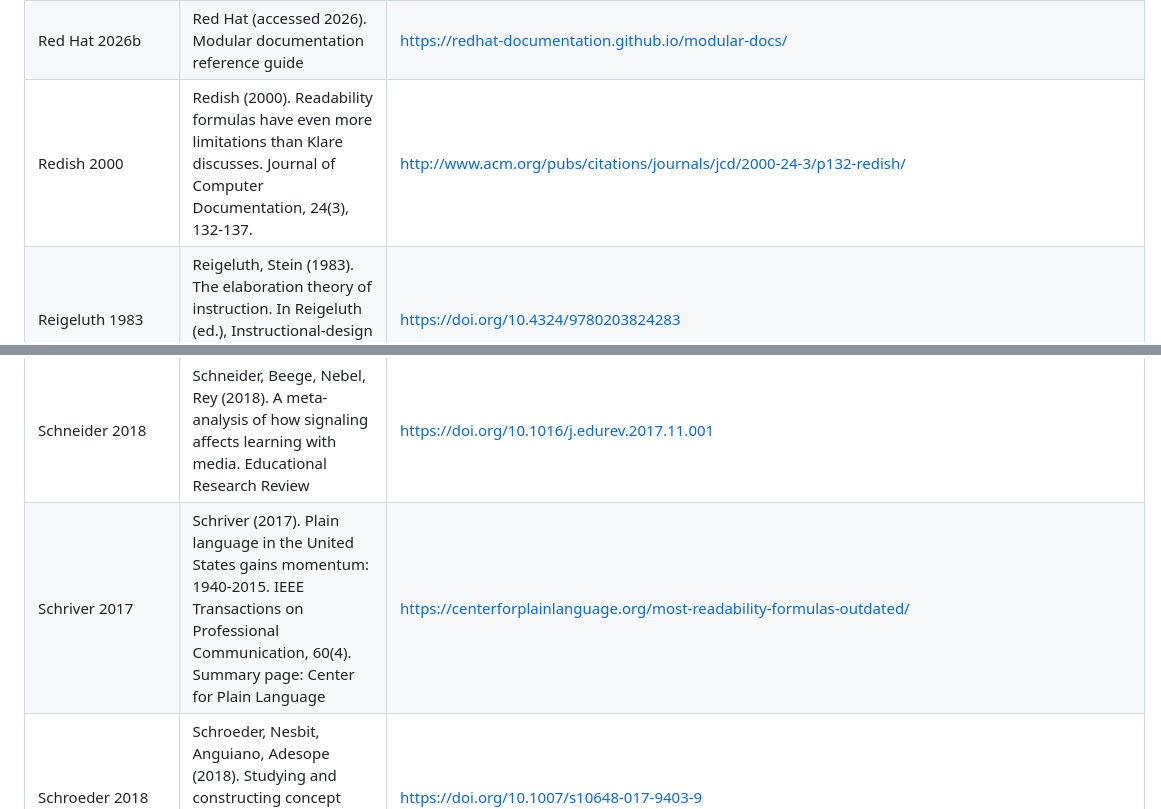
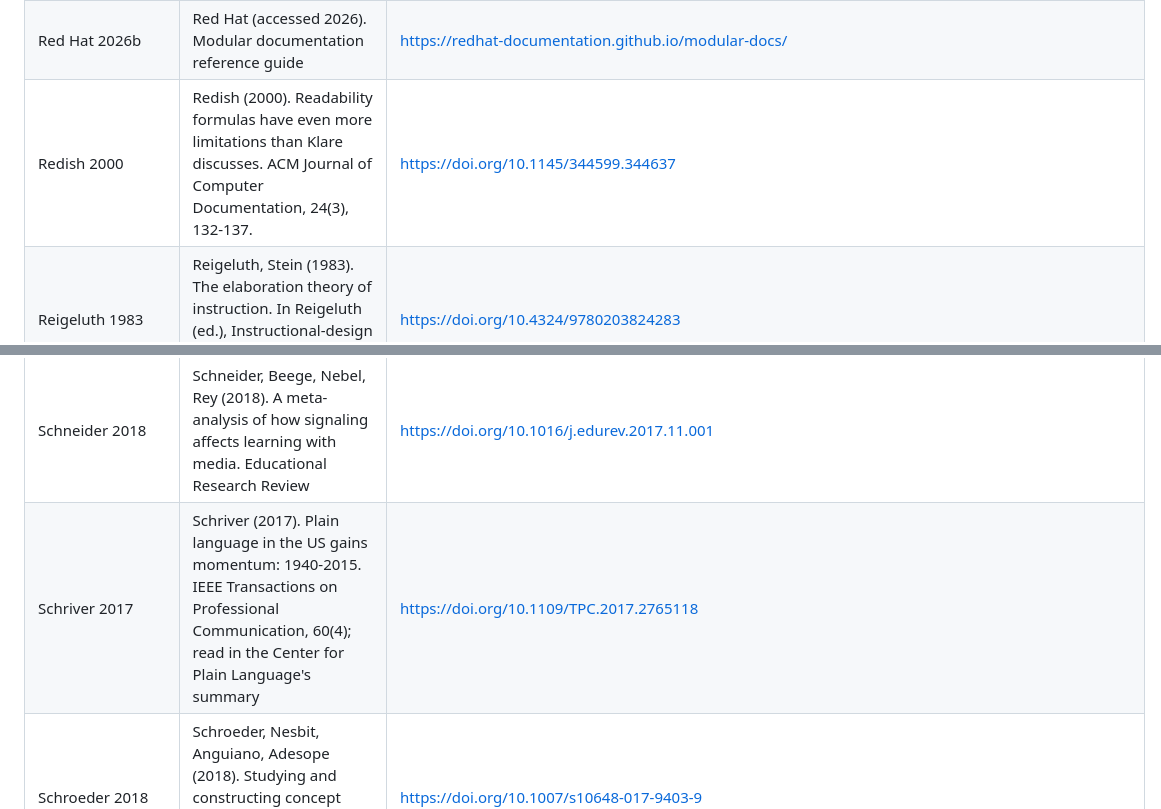
Before and after one commit to Tewf/reader-ergonomics, a Markdown page: evidence/bibliography.md, 2 parts joined by grey strips. GitHub-like rendering.

Commit message:
Link Redish 2000 and Schriver 2017 to their papers
Both entries pointed at a catalogue or summary page instead of the paper,
and Schriver's title was paraphrased, so a reader could not find either
by searching. Crossref gives both DOIs and Schriver's real title; the
summary Schriver was read through is still named.

```diff
--- a/evidence/bibliography.md
+++ b/evidence/bibliography.md
@@ -356,7 +356,7 @@ Every work cited anywhere in this repository, once. The text cites `Author Year`
 | Rayner 2016 | Rayner, Schotter, Masson, Potter, Treiman (2016). So much to read, so little time. Psychological Science in the Public Interest. | https://doi.org/10.1177/1529100615623267 |
 | Red Hat 2026a | Red Hat (accessed 2026). Red Hat supplementary style guide for product documentation | https://redhat-documentation.github.io/supplementary-style-guide/ |
 | Red Hat 2026b | Red Hat (accessed 2026). Modular documentation reference guide | https://redhat-documentation.github.io/modular-docs/ |
-| Redish 2000 | Redish (2000). Readability formulas have even more limitations than Klare discusses. Journal of Computer Documentation, 24(3), 132-137. | http://www.acm.org/pubs/citations/journals/jcd/2000-24-3/p132-redish/ |
+| Redish 2000 | Redish (2000). Readability formulas have even more limitations than Klare discusses. ACM Journal of Computer Documentation, 24(3), 132-137. | https://doi.org/10.1145/344599.344637 |
 | Reigeluth 1983 | Reigeluth, Stein (1983). The elaboration theory of instruction. In Reigeluth (ed.), Instructional-design theories and models. Erlbaum. | https://doi.org/10.4324/9780203824283 |
 | Reinhart 2025 | Reinhart, Markey, Laudenbach, Pantusen, Yurko, Weinberg, Brown (2025). Do LLMs write like humans? Variation in grammatical and rhetorical styles. PNAS 122, e2422455122. | doi:10.1073/pnas.2422455122 |
 | Rello 2013 | Rello, Baeza-Yates (2013). Good fonts for dyslexia. ASSETS | https://doi.org/10.1145/2513383.2513447 |
@@ -383,7 +383,7 @@ Every work cited anywhere in this repository, once. The text cites `Author Year`
 | Satija 2017 | Satija (2017). Colon Classification. ISKO Encyclopedia of Knowledge Organization; Knowledge Organization 44(4) | https://www.isko.org/cyclo/colon_classification |
 | Schankin 2018 | Schankin, Berger, Behringer, Hofmeister, Beigl (2018). Descriptive compound identifier names improve source code comprehension. ICPC | https://doi.org/10.1145/3196321.3196332 |
 | Schneider 2018 | Schneider, Beege, Nebel, Rey (2018). A meta-analysis of how signaling affects learning with media. Educational Research Review | https://doi.org/10.1016/j.edurev.2017.11.001 |
-| Schriver 2017 | Schriver (2017). Plain language in the United States gains momentum: 1940-2015. IEEE Transactions on Professional Communication, 60(4). Summary page: Center for Plain Language | https://centerforplainlanguage.org/most-readability-formulas-outdated/ |
+| Schriver 2017 | Schriver (2017). Plain language in the US gains momentum: 1940-2015. IEEE Transactions on Professional Communication, 60(4); read in the Center for Plain Language's summary | https://doi.org/10.1109/TPC.2017.2765118 |
 | Schroeder 2018 | Schroeder, Nesbit, Anguiano, Adesope (2018). Studying and constructing concept maps: a meta-analysis. Educational Psychology Review | https://doi.org/10.1007/s10648-017-9403-9 |
 | Schwartz 1998 | Schwartz, Bransford (1998). A time for telling. Cognition and Instruction | https://doi.org/10.1207/s1532690xci1604_4 |
 | Schwartz 2009 | Schwartz, Sadler, Sonnert, Tai (2009). Depth versus breadth. Science Education. | https://doi.org/10.1002/sce.20328 |
```
